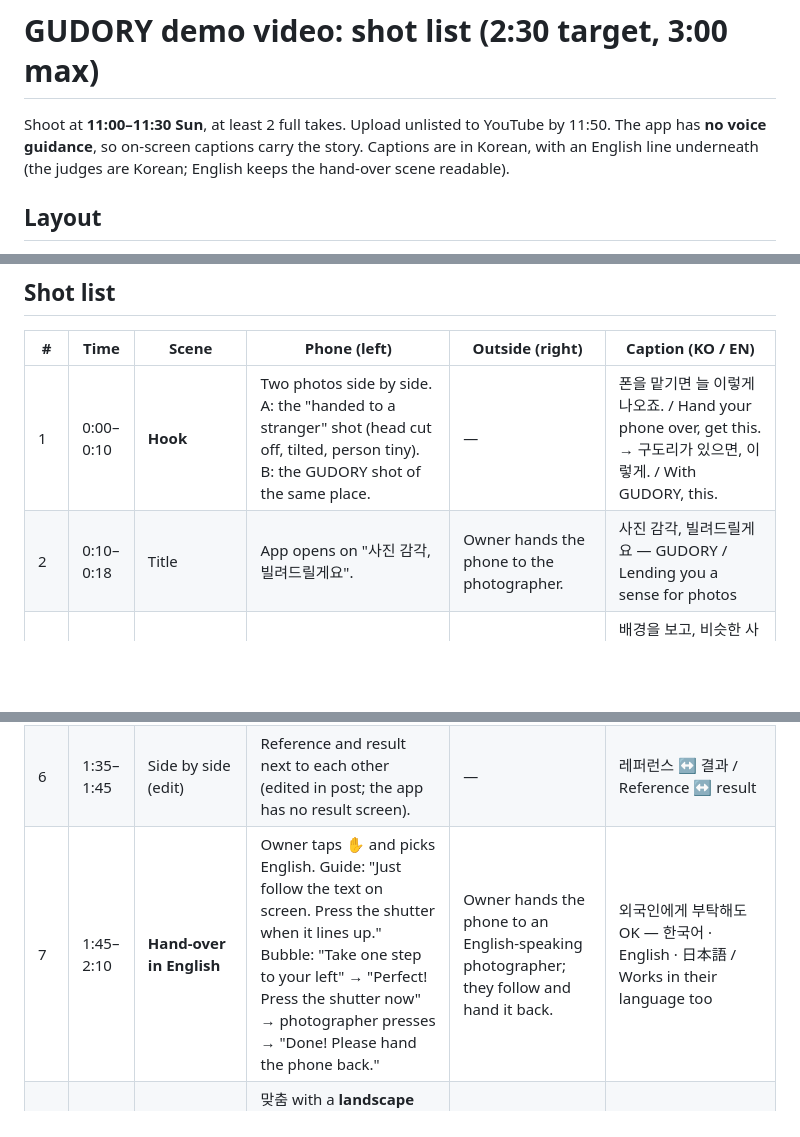
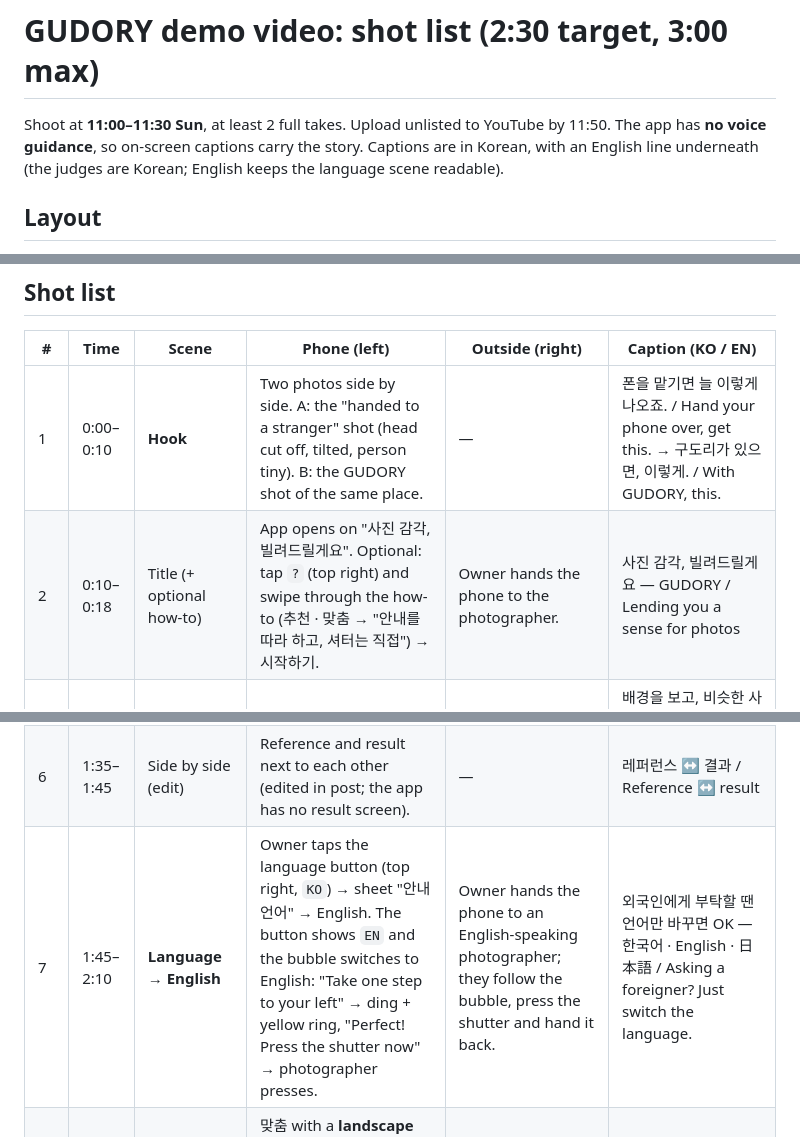
Before and after one commit to Gaslighteam/GUDORY, a Markdown page: docs/demo-script.md, 3 parts joined by grey strips. Rendered like a GitHub page; blank space fills up the shorter version.

```diff
--- a/docs/demo-script.md
+++ b/docs/demo-script.md
@@ -1,7 +1,7 @@
 # GUDORY demo video: shot list (2:30 target, 3:00 max)
 
 Shoot at **11:00–11:30 Sun**, at least 2 full takes. Upload unlisted to YouTube by 11:50.
-The app has **no voice guidance**, so on-screen captions carry the story. Captions are in Korean, with an English line underneath (the judges are Korean; English keeps the hand-over scene readable).
+The app has **no voice guidance**, so on-screen captions carry the story. Captions are in Korean, with an English line underneath (the judges are Korean; English keeps the language scene readable).
 
 ## Layout
 - **Split screen** for every coaching scene. **Left:** the phone's screen recording, with internal audio on so the beeps and ding are captured. **Right:** an outside camera showing the photographer and the model.
@@ -13,12 +13,12 @@ The app has **no voice guidance**, so on-screen captions carry the story. Captio
 | # | Time | Scene | Phone (left) | Outside (right) | Caption (KO / EN) |
 |---|---|---|---|---|---|
 | 1 | 0:00–0:10 | **Hook** | Two photos side by side. A: the "handed to a stranger" shot (head cut off, tilted, person tiny). B: the GUDORY shot of the same place. | — | 폰을 맡기면 늘 이렇게 나오죠. / Hand your phone over, get this. → 구도리가 있으면, 이렇게. / With GUDORY, this. |
-| 2 | 0:10–0:18 | Title | App opens on "사진 감각, 빌려드릴게요". | Owner hands the phone to the photographer. | 사진 감각, 빌려드릴게요 — GUDORY / Lending you a sense for photos |
+| 2 | 0:10–0:18 | Title (+ optional how-to) | App opens on "사진 감각, 빌려드릴게요". Optional: tap `?` (top right) and swipe through the how-to (추천 · 맞춤 → "안내를 따라 하고, 셔터는 직접") → 시작하기. | Owner hands the phone to the photographer. | 사진 감각, 빌려드릴게요 — GUDORY / Lending you a sense for photos |
 | 3 | 0:18–0:50 | **추천 mode + level change** | 추천 mode, bar at 3. Bubble e.g. "두 걸음 뒤로 가 주세요". Then the owner taps 1 (인물 중심), and the instruction changes to step closer. | Photographer follows: steps back, then forward. | 배경을 보고, 비슷한 사진들의 구도를 추천해요 / It reads the background and suggests how others framed it. → 1 인물 중심 ↔ 5 배경 중심 / 1 = person, 5 = background |
 | 4 | 0:50–1:05 | **Aligned → press the shutter** | Beeps speed up → ding + yellow shutter ring, bubble "좋아요! 지금 셔터를 눌러 주세요" → photographer taps the shutter → toast. | Photographer stops; hand buzzes; thumb presses the shutter (close-up). | 가까워질수록 삐-삐 빨라지고 / Beeps speed up as it gets closer → 맞으면 띵 + 📳, 이제 셔터만 누르면 끝 / Ding, buzz: just press the shutter |
 | 5 | 1:05–1:35 | **맞춤 mode with a reference** | Switch to 맞춤. Tap the reference slot and pick a demo reference (portrait). Bubble guides: "폰을 주먹 하나만큼 아래로 내려 주세요" → ding + yellow ring → photographer presses the shutter. | Photographer lowers the phone, shifts sideways, presses the shutter. | 이 사진처럼 찍고 싶다면, 레퍼런스 한 장이면 돼요 / Want it like this? One reference photo is enough. |
 | 6 | 1:35–1:45 | Side by side (edit) | Reference and result next to each other (edited in post; the app has no result screen). | — | 레퍼런스 ↔ 결과 / Reference ↔ result |
-| 7 | 1:45–2:10 | **Hand-over in English** | Owner taps ✋ and picks English. Guide: "Just follow the text on screen. Press the shutter when it lines up." Bubble: "Take one step to your left" → "Perfect! Press the shutter now" → photographer presses → "Done! Please hand the phone back." | Owner hands the phone to an English-speaking photographer; they follow and hand it back. | 외국인에게 부탁해도 OK — 한국어 · English · 日本語 / Works in their language too |
+| 7 | 1:45–2:10 | **Language → English** | Owner taps the language button (top right, `KO`) → sheet "안내 언어" → English. The button shows `EN` and the bubble switches to English: "Take one step to your left" → ding + yellow ring, "Perfect! Press the shutter now" → photographer presses. | Owner hands the phone to an English-speaking photographer; they follow the bubble, press the shutter and hand it back. | 외국인에게 부탁할 땐 언어만 바꾸면 OK — 한국어 · English · 日本語 / Asking a foreigner? Just switch the language. |
 | 8 | 2:10–2:25 | **Landscape** | 맞춤 with a **landscape** reference. Bubble: "폰을 가로로 돌려 주세요". Phone turns; icons and bubble rotate in place; coaching continues → ding + yellow ring → shutter. | Photographer turns the phone sideways, presses the shutter. | 가로 사진도 — 폰을 돌리라고 먼저 알려줘요 / Landscape too — it tells you to turn the phone first |
 | 9 | 2:25–2:40 | **Saved photos** | Gallery → GUDORY album: the portrait, custom and landscape shots at full resolution, exactly as previewed. | — | 화면에 보이던 그대로, 원본 화질로 저장 / Saved exactly as previewed, full resolution → 모든 AI는 폰 안에서 — 사진은 밖으로 나가지 않아요 / All AI runs on the phone. No photo leaves it. |
 | 10 | 2:40–2:50 | Outro | Logo + APK QR / link. | Team waves. | GUDORY (구도리) · Team Gaslighteam · APK: (link) |
```
Also changed, not shown: other parts of docs/demo-script.md (+1 -0 lines), README.md (+6 -7 lines).
